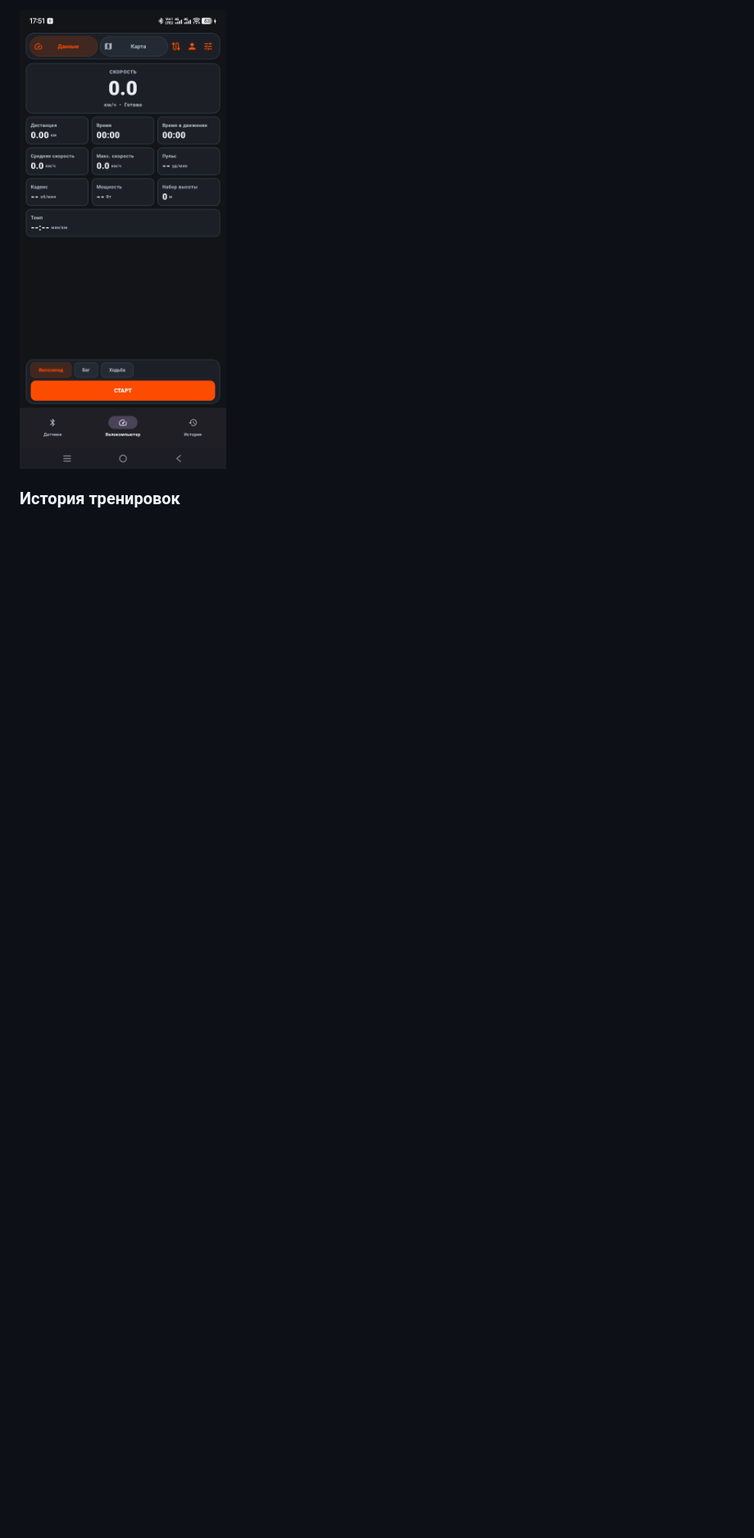
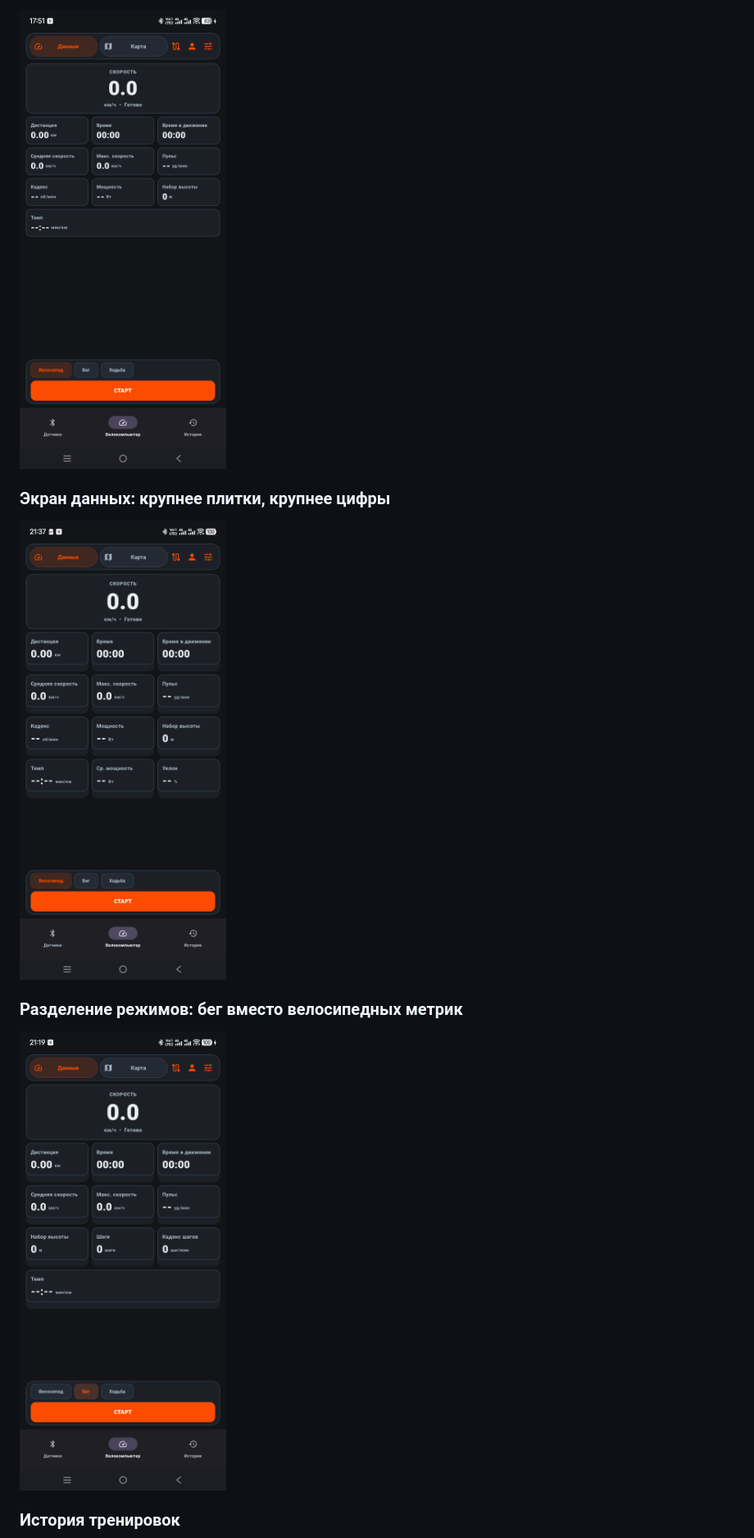
Before and after one commit to acab1981-netizen/BikeGrid, a Markdown page: .github/release-body.md, the part around one of its changes. Shown at 82% size. Rendered like a GitHub page; pictures changed too: docs/screenshots/after_dashboard_full.png (added), docs/screenshots/after_mode_filter.png (added); blank space fills up the shorter version.

Commit message:
Release 1.0.10 with updated notes and screenshots

```diff
--- a/.github/release-body.md
+++ b/.github/release-body.md
@@ -24,5 +24,13 @@ BikeGrid 1.0.9 — визуальная полировка и исправлен
 
-![Стало: велокомпьютер](https://raw.githubusercontent.com/acab1981-netizen/BikeGrid/v1.0.9/docs/screenshots/after_computer.png)
+![Стало: велокомпьютер](https://raw.githubusercontent.com/acab1981-netizen/BikeGrid/v1.0.10/docs/screenshots/after_computer.png)
+
+### Экран данных: крупнее плитки, крупнее цифры
+
+![Стало: экран данных](https://raw.githubusercontent.com/acab1981-netizen/BikeGrid/v1.0.10/docs/screenshots/after_dashboard_full.png)
+
+### Разделение режимов: бег вместо велосипедных метрик
+
+![Стало: режим Бег](https://raw.githubusercontent.com/acab1981-netizen/BikeGrid/v1.0.10/docs/screenshots/after_mode_filter.png)
 
 ### История тренировок
 
```
Also changed, not shown: other parts of .github/release-body.md (+20 -24 lines), docs/screenshots/after_max_power.png (added), 1 other file.
